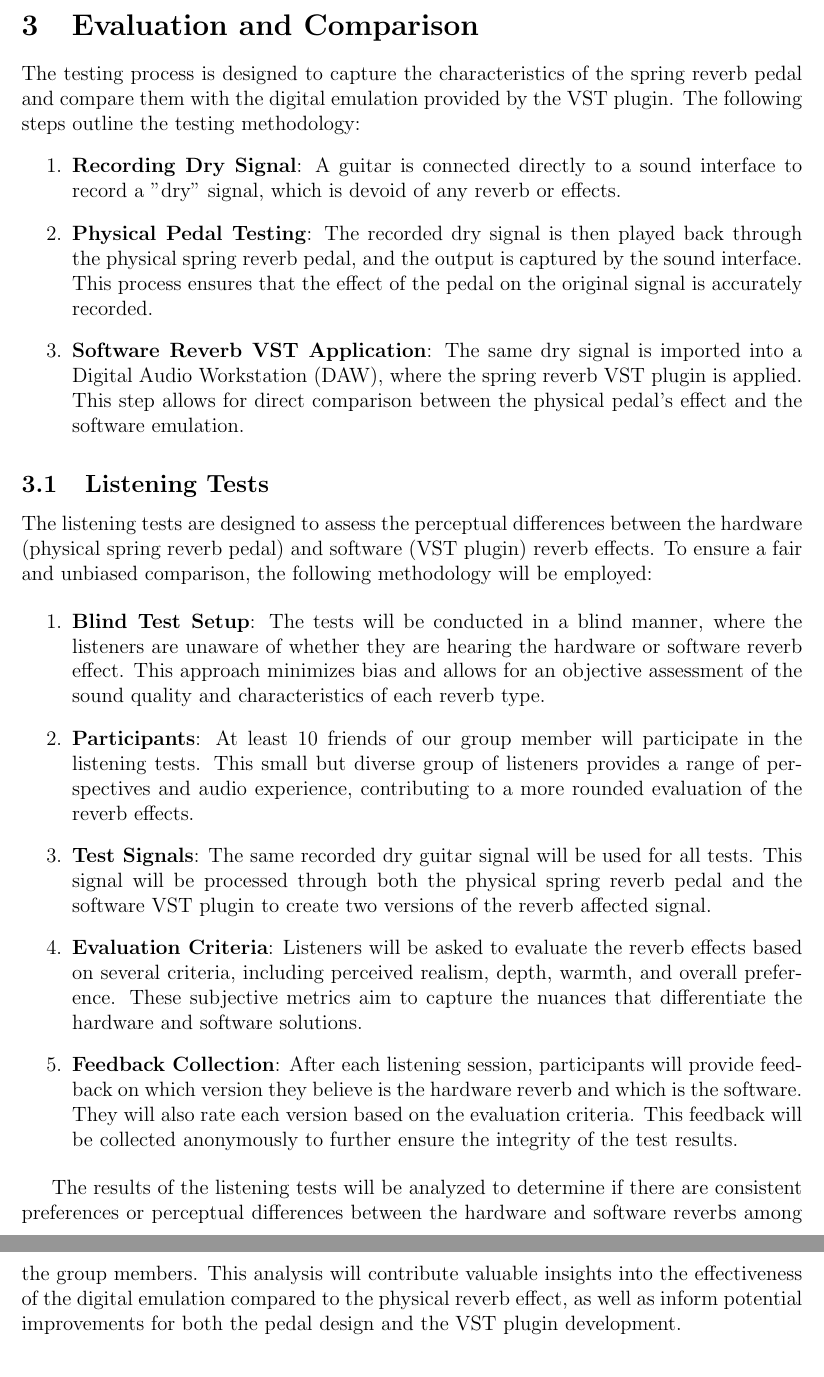
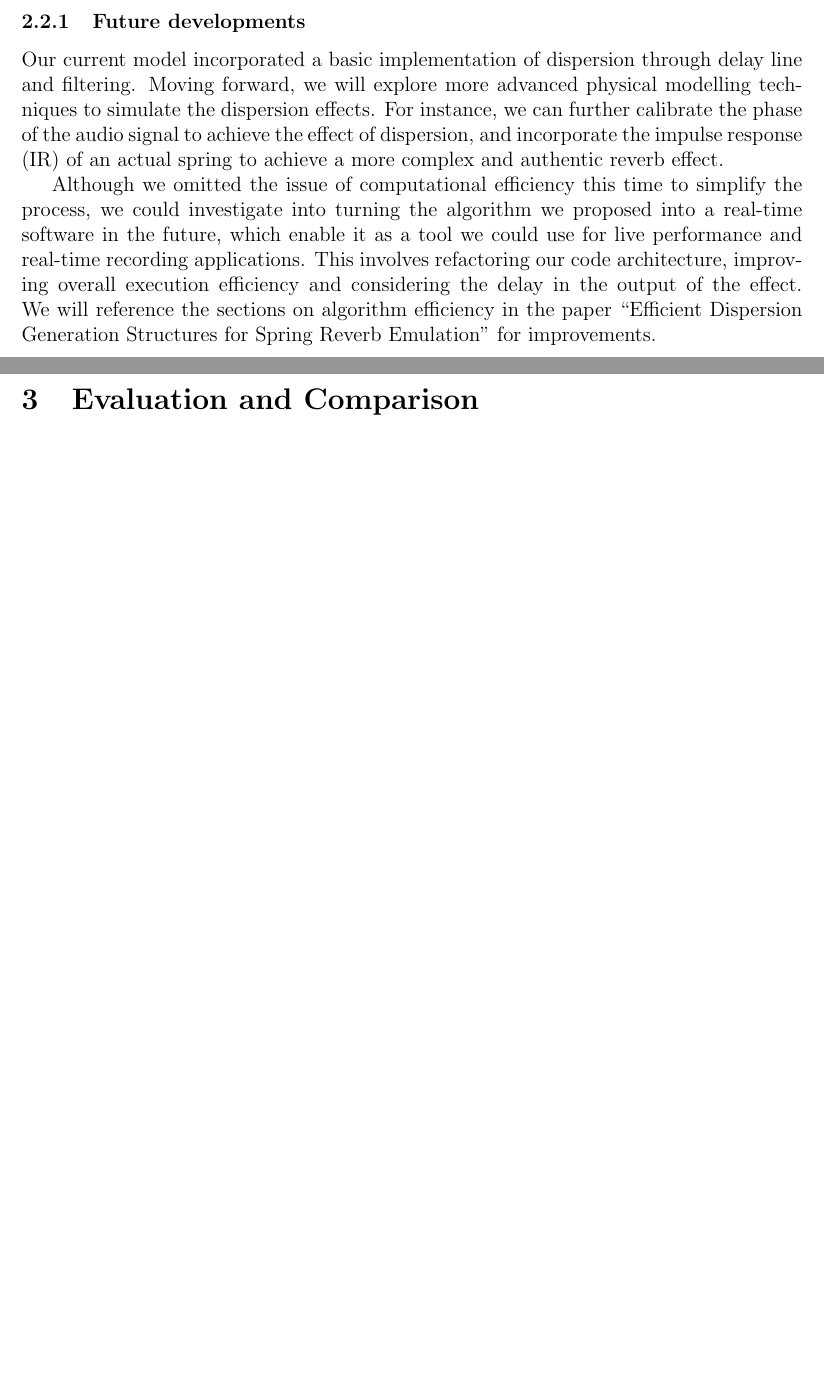
Before and after one commit to V2arK/CS489, a LaTeX paper (P1/Proposal.tex): two parts of pages 14 and 15 of 15 before the commit and two parts of pages 14 and 15 of 16 after it, joined at a grey line, cut at the place of the change, the shorter picture padded with empty space. Compiled offline with pdfLaTeX.

```diff
--- a/P1/Proposal.tex
+++ b/P1/Proposal.tex
@@ -344,34 +344,19 @@
 \end{algorithmic}
 \end{algorithm}
 
+\newpage
+\subsubsection{Future developments}
+
+Our current model incorporated a basic implementation of dispersion through delay line and filtering. Moving forward, we will explore more advanced physical modelling techniques to simulate the dispersion effects. For instance, we can further calibrate the phase of the audio signal to achieve the effect of dispersion, and incorporate the impulse response (IR) of an actual spring to achieve a more complex and authentic reverb effect.
+
+Although we omitted the issue of computational efficiency this time to simplify the process, we could investigate into turning the algorithm we proposed into a real-time software in the future, which enable it as a tool we could use for live performance and real-time recording applications. This involves refactoring our code architecture, improving overall execution efficiency and considering the delay in the output of the effect. We will reference the sections on algorithm efficiency in the paper ``Efficient Dispersion Generation Structures for Spring Reverb Emulation'' for improvements.
+
 %%%%%%%%%%%%%%%%%%%%%%
 
 \newpage
 \section{Evaluation and Comparison}
-The testing process is designed to capture the characteristics of the spring reverb pedal and compare them with the digital emulation provided by the VST plugin. The following steps outline the testing methodology:
-\begin{enumerate}
-    \item \textbf{Recording Dry Signal}: A guitar is connected directly to a sound interface to record a "dry" signal, which is devoid of any reverb or effects.
-    \item \textbf{Physical Pedal Testing}: The recorded dry signal is then played back through the physical spring reverb pedal, and the output is captured by the sound interface. This process ensures that the effect of the pedal on the original signal is accurately recorded.
-    \item \textbf{Software Reverb VST Application}: The same dry signal is imported into a Digital Audio Workstation (DAW), where the spring reverb VST plugin is applied. This step allows for direct comparison between the physical pedal's effect and the software emulation.
-\end{enumerate}
 
-\subsection{Listening Tests}
-The listening tests are designed to assess the perceptual differences between the hardware (physical spring reverb pedal) and software (VST plugin) reverb effects. To ensure a fair and unbiased comparison, the following methodology will be employed:
-
-\begin{enumerate}
-    \item \textbf{Blind Test Setup}: The tests will be conducted in a blind manner, where the listeners are unaware of whether they are hearing the hardware or software reverb effect. This approach minimizes bias and allows for an objective assessment of the sound quality and characteristics of each reverb type.
-
-    \item \textbf{Participants}: At least 10 friends of our group member will participate in the listening tests. This small but diverse group of listeners provides a range of perspectives and audio experience, contributing to a more rounded evaluation of the reverb effects.
-
-    \item \textbf{Test Signals}: The same recorded dry guitar signal will be used for all tests. This signal will be processed through both the physical spring reverb pedal and the software VST plugin to create two versions of the reverb affected signal.
-
-    \item \textbf{Evaluation Criteria}: Listeners will be asked to evaluate the reverb effects based on several criteria, including perceived realism, depth, warmth, and overall preference. These subjective metrics aim to capture the nuances that differentiate the hardware and software solutions.
-
-    \item \textbf{Feedback Collection}: After each listening session, participants will provide feedback on which version they believe is the hardware reverb and which is the software. They will also rate each version based on the evaluation criteria. This feedback will be collected anonymously to further ensure the integrity of the test results.
-\end{enumerate}
-
-The results of the listening tests will be analyzed to determine if there are consistent preferences or perceptual differences between the hardware and software reverbs among the group members. This analysis will contribute valuable insights into the effectiveness of the digital emulation compared to the physical reverb effect, as well as inform potential improvements for both the pedal design and the VST plugin development.
-
+\newpage
 \section{Conclusion}
 
 
```
Also changed, not shown: 12 other files.
